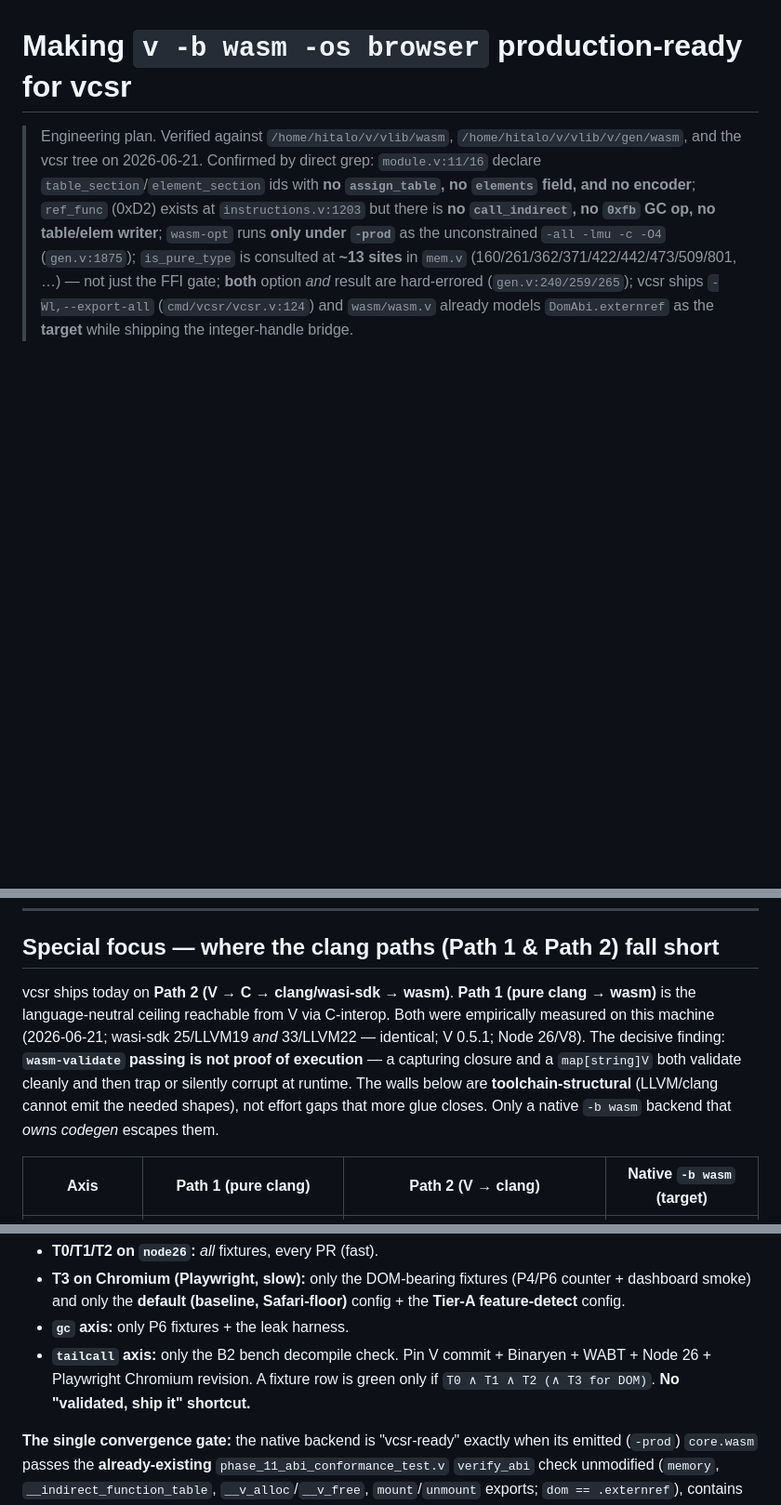
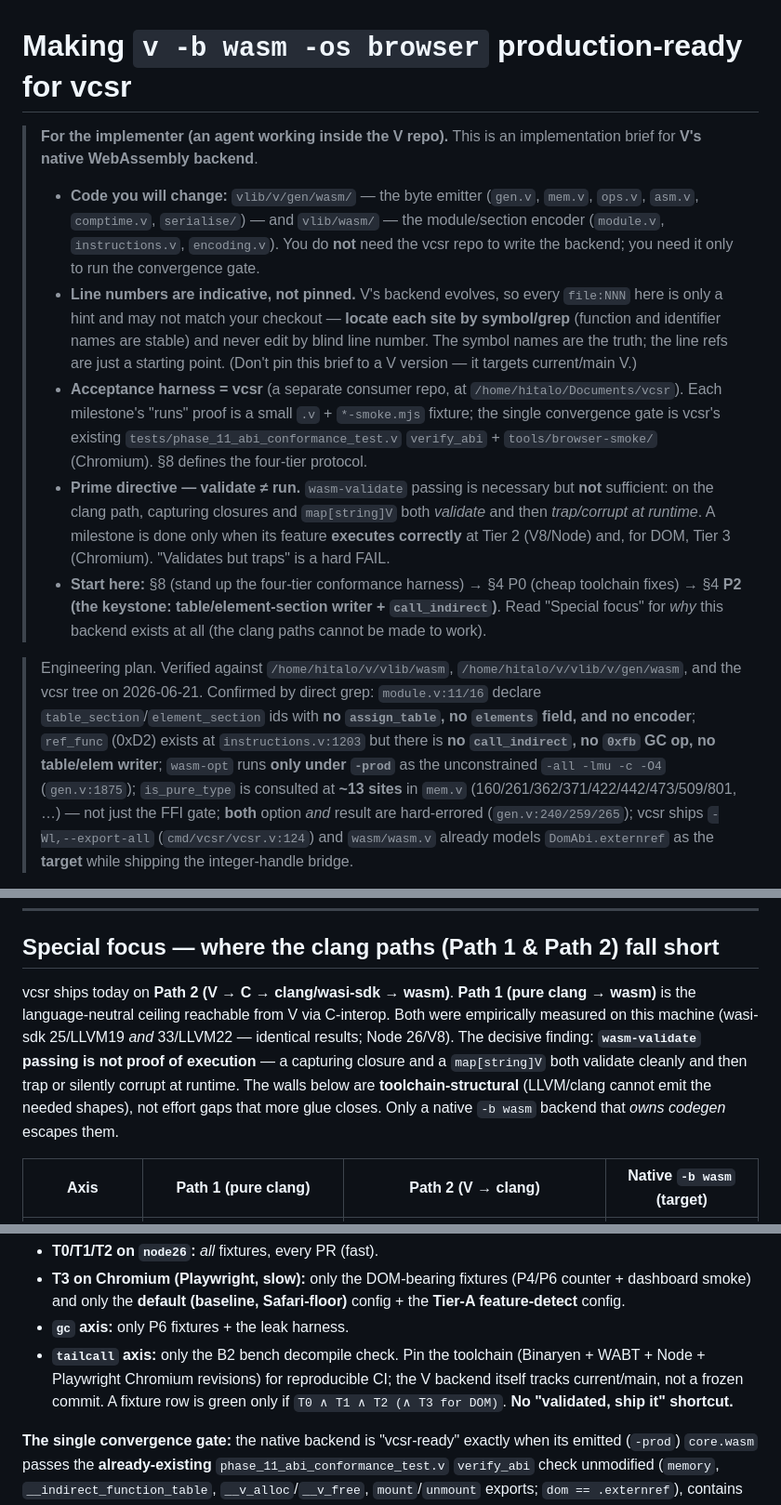
Before and after one commit to enghitalo/vcsr, a Markdown page: docs/V-WASM-BROWSER-PLAN.md, 3 parts joined by grey strips. Shown at 93% size. Rendered like a GitHub page; blank space fills up the shorter version.

Commit message:
doc: V-WASM-BROWSER-PLAN.md

```diff
--- a/docs/V-WASM-BROWSER-PLAN.md
+++ b/docs/V-WASM-BROWSER-PLAN.md
@@ -1,4 +1,11 @@
 # Making `v -b wasm -os browser` production-ready for vcsr
+
+> **For the implementer (an agent working inside the V repo).** This is an implementation brief for **V's native WebAssembly backend**.
+> - **Code you will change:** `vlib/v/gen/wasm/` — the byte emitter (`gen.v`, `mem.v`, `ops.v`, `asm.v`, `comptime.v`, `serialise/`) — and `vlib/wasm/` — the module/section encoder (`module.v`, `instructions.v`, `encoding.v`). You do **not** need the vcsr repo to write the backend; you need it only to run the convergence gate.
+> - **Line numbers are indicative, not pinned.** V's backend evolves, so every `file:NNN` here is only a hint and may not match your checkout — **locate each site by symbol/grep** (function and identifier names are stable) and never edit by blind line number. The symbol names are the truth; the line refs are just a starting point. (Don't pin this brief to a V version — it targets current/main V.)
+> - **Acceptance harness = vcsr** (a separate consumer repo, at `/home/hitalo/Documents/vcsr`). Each milestone's "runs" proof is a small `.v` + `*-smoke.mjs` fixture; the single convergence gate is vcsr's existing `tests/phase_11_abi_conformance_test.v` `verify_abi` + `tools/browser-smoke/` (Chromium). §8 defines the four-tier protocol.
+> - **Prime directive — validate ≠ run.** `wasm-validate` passing is necessary but **not** sufficient: on the clang path, capturing closures and `map[string]V` both *validate* and then *trap/corrupt at runtime*. A milestone is done only when its feature **executes correctly** at Tier 2 (V8/Node) and, for DOM, Tier 3 (Chromium). "Validates but traps" is a hard FAIL.
+> - **Start here:** §8 (stand up the four-tier conformance harness) → §4 P0 (cheap toolchain fixes) → §4 **P2 (the keystone: table/element-section writer + `call_indirect`)**. Read "Special focus" for *why* this backend exists at all (the clang paths cannot be made to work).
 
 > Engineering plan. Verified against `/home/hitalo/v/vlib/wasm`, `/home/hitalo/v/vlib/v/gen/wasm`, and the vcsr tree on 2026-06-21. Confirmed by direct grep: `module.v:11/16` declare `table_section`/`element_section` ids with **no `assign_table`, no `elements` field, and no encoder**; `ref_func` (0xD2) exists at `instructions.v:1203` but there is **no `call_indirect`, no `0xfb` GC op, no table/elem writer**; `wasm-opt` runs **only under `-prod`** as the unconstrained `-all -lmu -c -O4` (`gen.v:1875`); `is_pure_type` is consulted at **~13 sites** in `mem.v` (160/261/362/371/422/442/473/509/801, …) — not just the FFI gate; **both** option _and_ result are hard-errored (`gen.v:240/259/265`); vcsr ships `-Wl,--export-all` (`cmd/vcsr/vcsr.v:124`) and `wasm/wasm.v` already models `DomAbi.externref` as the **target** while shipping the integer-handle bridge.
 
@@ -31,7 +38,7 @@ vcsr is a fine-grained reactive web framework whose browser path compiles V to W
 
 ## Special focus — where the clang paths (Path 1 & Path 2) fall short
 
-vcsr ships today on **Path 2 (V → C → clang/wasi-sdk → wasm)**. **Path 1 (pure clang → wasm)** is the language-neutral ceiling reachable from V via C-interop. Both were empirically measured on this machine (2026-06-21; wasi-sdk 25/LLVM19 _and_ 33/LLVM22 — identical; V 0.5.1; Node 26/V8). The decisive finding: **`wasm-validate` passing is not proof of execution** — a capturing closure and a `map[string]V` both validate cleanly and then trap or silently corrupt at runtime. The walls below are **toolchain-structural** (LLVM/clang cannot emit the needed shapes), not effort gaps that more glue closes. Only a native `-b wasm` backend that _owns codegen_ escapes them.
+vcsr ships today on **Path 2 (V → C → clang/wasi-sdk → wasm)**. **Path 1 (pure clang → wasm)** is the language-neutral ceiling reachable from V via C-interop. Both were empirically measured on this machine (wasi-sdk 25/LLVM19 _and_ 33/LLVM22 — identical results; Node 26/V8). The decisive finding: **`wasm-validate` passing is not proof of execution** — a capturing closure and a `map[string]V` both validate cleanly and then trap or silently corrupt at runtime. The walls below are **toolchain-structural** (LLVM/clang cannot emit the needed shapes), not effort gaps that more glue closes. Only a native `-b wasm` backend that _owns codegen_ escapes them.
 
 | Axis                      | Path 1 (pure clang)                                           | Path 2 (V → clang)                                                            | Native `-b wasm` (target)                                     |
 | ------------------------- | ------------------------------------------------------------- | ----------------------------------------------------------------------------- | ------------------------------------------------------------- |
@@ -413,7 +420,7 @@ The gate is the emitter, not Safari — **but the default `-os browser` set must
 - **T3 on Chromium (Playwright, slow):** only the DOM-bearing fixtures (P4/P6 counter + dashboard smoke) and only the **default (baseline, Safari-floor)** config + the **Tier-A feature-detect** config.
 - **`gc` axis:** only P6 fixtures + the leak harness.
 - **`tailcall` axis:** only the B2 bench decompile check.
-  Pin V commit + Binaryen + WABT + Node 26 + Playwright Chromium revision. A fixture row is green only if `T0 ∧ T1 ∧ T2 (∧ T3 for DOM)`. **No "validated, ship it" shortcut.**
+  Pin the toolchain (Binaryen + WABT + Node + Playwright Chromium revisions) for reproducible CI; the V backend itself tracks current/main, not a frozen commit. A fixture row is green only if `T0 ∧ T1 ∧ T2 (∧ T3 for DOM)`. **No "validated, ship it" shortcut.**
 
 **The single convergence gate:** the native backend is "vcsr-ready" exactly when its emitted (`-prod`) `core.wasm` passes the **already-existing** `phase_11_abi_conformance_test.v` `verify_abi` check unmodified (`memory`, `__indirect_function_table`, `__v_alloc`/`__v_free`, `mount`/`unmount` exports; `dom == .externref`), contains **only floor-safe opcodes**, **and** the Chromium counter-smoke is green on the default path. Each clang-era workaround is deleted only when its gating milestone is green on the pinned toolchain — the public runtime API (`Template.instance`, `bind_*_ctx`, `View.dispose`) never changes, so the frontend is untouched throughout.
 
```
